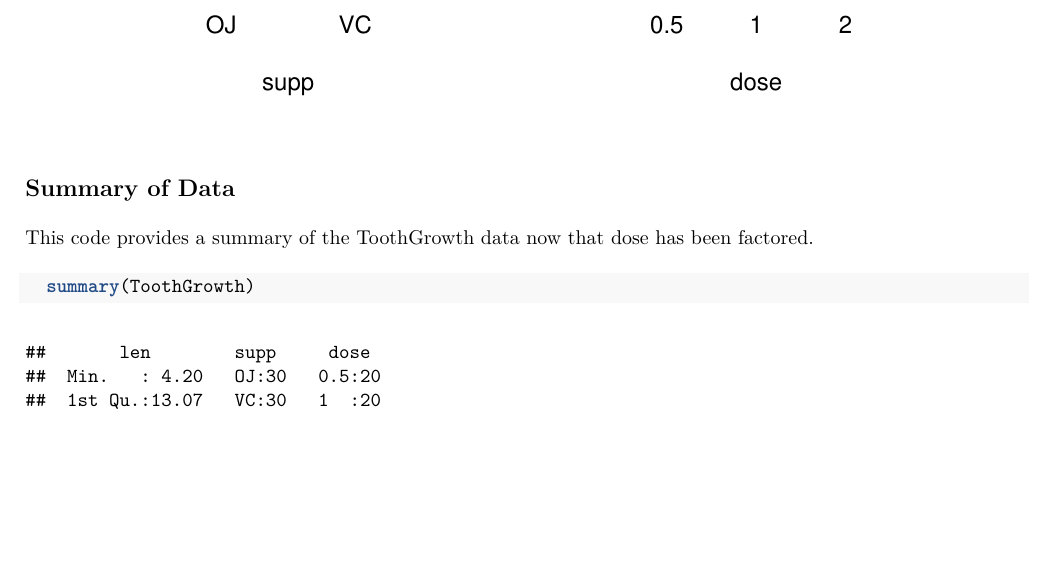
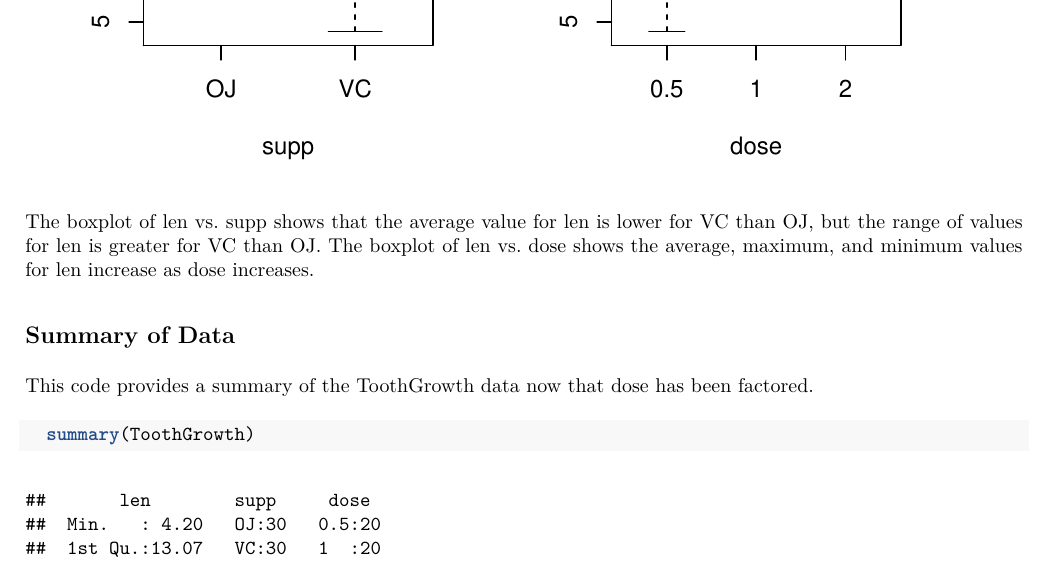
Before and after one commit to jamisonstevens/StatisticalInference, an R Markdown document (StatisticalInferenceProjectPart2.Rmd): part of page 2 of 4, cut at the place of the change, the shorter picture padded with empty space. The pictures show the output file StatisticalInferenceProjectPart2.pdf that the author committed with the source.

Commit message:
Adding interpretation of boxplots.

````diff
--- a/StatisticalInferenceProjectPart2.Rmd
+++ b/StatisticalInferenceProjectPart2.Rmd
@@ -31,6 +31,8 @@ This program starts by loading the ToothGrowth data from datasets then looking a
   boxplot(ToothGrowth$len~ToothGrowth$dose, main = "len vs. dose", xlab = "dose", ylab = "len")
 ```
 
+The boxplot of len vs. supp shows that the average value for len is lower for VC than OJ, but the range of values for len is greater for VC than OJ.  The boxplot of len vs. dose shows the average, maximum, and minimum values for len increase as dose increases.
+
 ## Summary of Data
 
 This code provides a summary of the ToothGrowth data now that dose has been factored.
````
Also changed, not shown: StatisticalInferenceProjectPart2.pdf.
